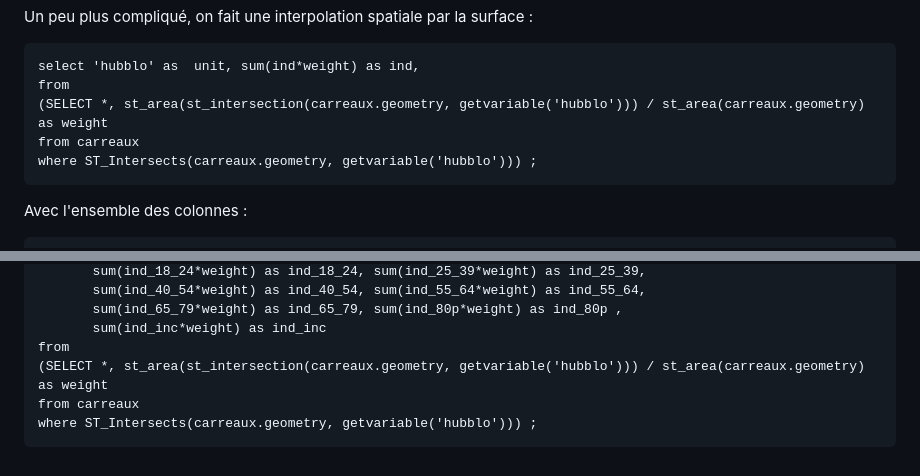
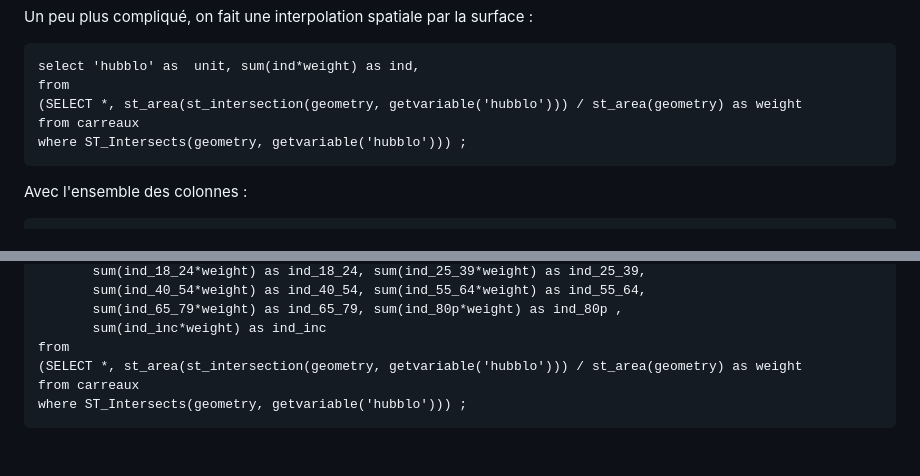
Before and after one commit to fsemecurbe/duckdb_presentation, a Markdown page: README.md, 2 parts joined by grey strips. Drawn GitHub-style.

````diff
--- a/README.md
+++ b/README.md
@@ -108,9 +108,9 @@ Un peu plus compliqué, on fait une interpolation spatiale par la surface :
 ```
 select 'hubblo' as  unit, sum(ind*weight) as ind,
 from
-(SELECT *, st_area(st_intersection(carreaux.geometry, getvariable('hubblo'))) / st_area(carreaux.geometry) as weight
+(SELECT *, st_area(st_intersection(geometry, getvariable('hubblo'))) / st_area(geometry) as weight
 from carreaux
-where ST_Intersects(carreaux.geometry, getvariable('hubblo'))) ;
+where ST_Intersects(geometry, getvariable('hubblo'))) ;
 ```
 Avec l'ensemble des colonnes :
 
@@ -130,7 +130,7 @@ select 'hubblo' as  unit, sum(ind*weight) as ind, sum(men*weight) as men,
        sum(ind_65_79*weight) as ind_65_79, sum(ind_80p*weight) as ind_80p ,
        sum(ind_inc*weight) as ind_inc
 from
-(SELECT *, st_area(st_intersection(carreaux.geometry, getvariable('hubblo'))) / st_area(carreaux.geometry) as weight
+(SELECT *, st_area(st_intersection(geometry, getvariable('hubblo'))) / st_area(geometry) as weight
 from carreaux
-where ST_Intersects(carreaux.geometry, getvariable('hubblo'))) ;
+where ST_Intersects(geometry, getvariable('hubblo'))) ;
 ```
````
